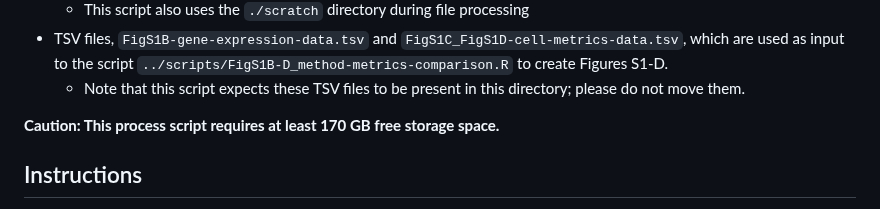
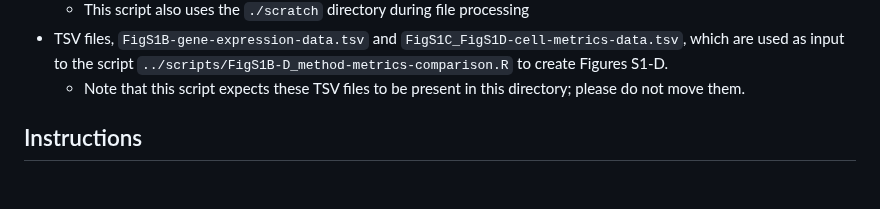
Before and after one commit to AlexsLemonade/scpca-paper-figures, a Markdown page: reproduce-figures/README.md, the part around the change. GitHub-like rendering; blank space fills up the shorter version.

Commit message:
Update reproduce-figures/README.md
Co-authored-by: Ally Hawkins <54039191+allyhawkins@users.noreply.github.com>

```diff
--- a/reproduce-figures/README.md
+++ b/reproduce-figures/README.md
@@ -9,7 +9,6 @@ Please see instructions below for usage.
 * TSV files, `FigS1B-gene-expression-data.tsv` and `FigS1C_FigS1D-cell-metrics-data.tsv`, which are used as input to the script `../scripts/FigS1B-D_method-metrics-comparison.R` to create Figures S1-D.
   * Note that this script expects these TSV files to be present in this directory; please do not move them.
 
-**Caution: This process script requires at least 170 GB free storage space.**
 
 ## Instructions
 
```
